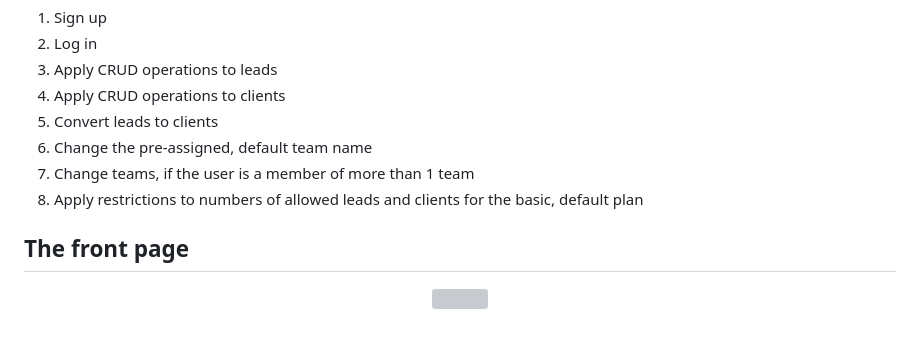
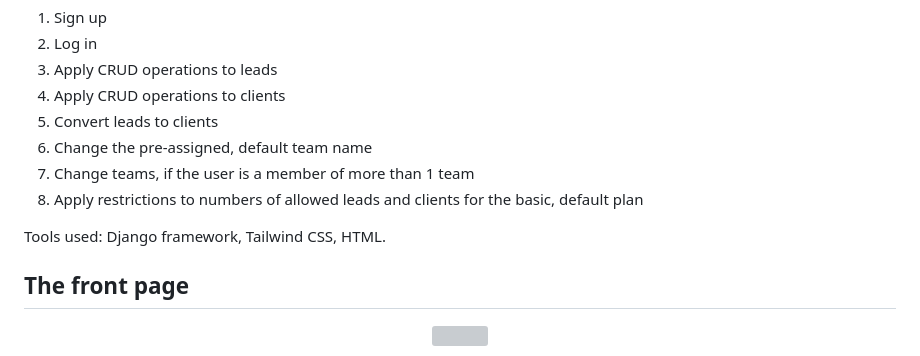
Before and after one commit to nuray0/crm_app, a Markdown page: README.md, the part around the change. GitHub-like rendering; blank space fills up the shorter version; grey boxes are pictures that could not be loaded.

```diff
--- a/README.md
+++ b/README.md
@@ -10,6 +10,8 @@
 6. Change the pre-assigned, default team name
 7. Change teams, if the user is a member of more than 1 team
 8. Apply restrictions to numbers of allowed leads and clients for the basic, default plan
+
+Tools used: Django framework, Tailwind CSS, HTML.
 
 ## The front page
 
```
